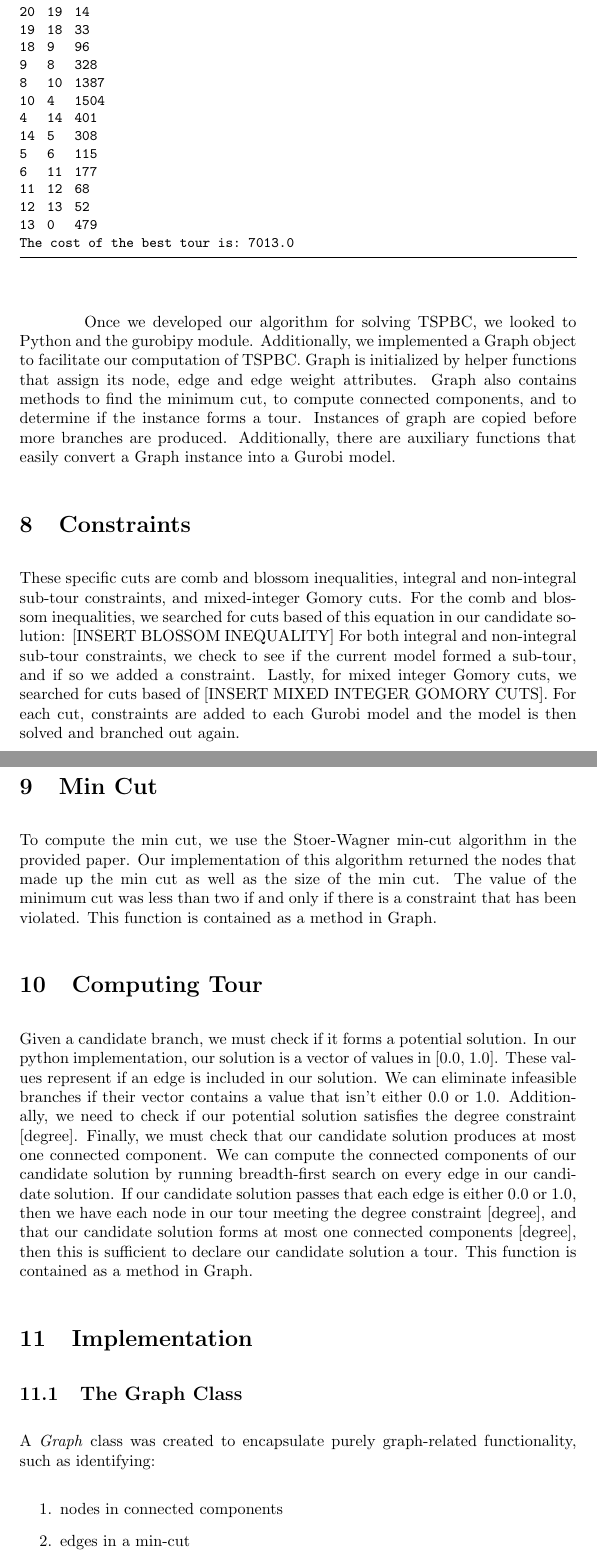
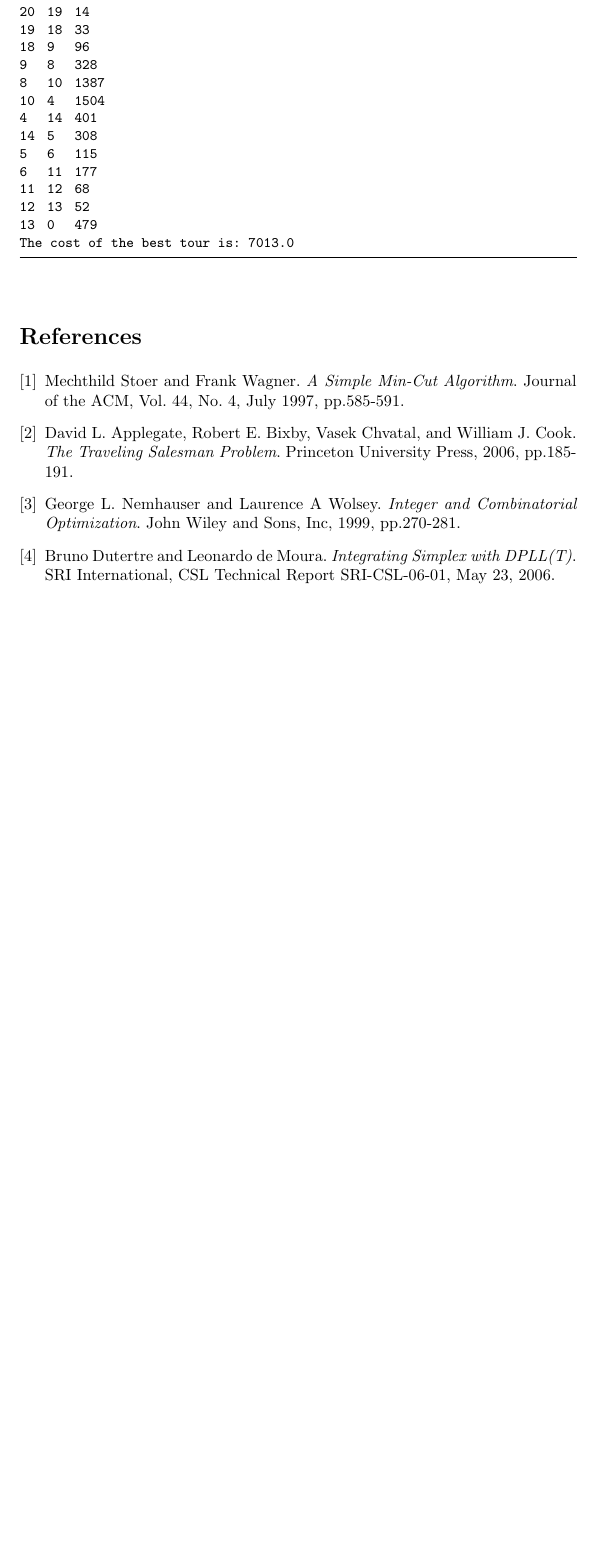
Before and after one commit to kevinburleigh75/tsp_project, a LaTeX document (report/tsp_report.tex): two parts of pages 27 and 28 of 30 before the commit and part of page 28 of 28 after it, the two joined at a grey line, cut so that both start at the same text, the shorter picture padded with empty space. Compiled offline with pdfLaTeX.

Commit message:
update report

```diff
--- a/report/tsp_report.tex
+++ b/report/tsp_report.tex
@@ -1232,99 +1257,24 @@ The cost of the best tour is: 7013.0
 \end{flushleft}
 
 
+\begin{thebibliography}{9}
+\bibitem{stoerwagner}
+Mechthild Stoer and Frank Wagner.
+\textit{A Simple Min-Cut Algorithm}.
+Journal of the ACM, Vol. 44, No. 4, July 1997, pp.585-591.
 
+\bibitem{tspproblem}
+David L. Applegate, Robert E. Bixby, Vasek Chvatal, and William J. Cook.
+\textit{The Traveling Salesman Problem}.
+Princeton University Press, 2006, pp.185-191.
 
-Once we developed our algorithm for solving TSPBC,
-we looked to Python and the gurobipy module.
-Additionally, we implemented a Graph object
-to facilitate our computation of TSPBC.
-Graph is initialized
-by helper functions
-that assign its node, edge and edge weight attributes.
-Graph also contains
-methods to find the minimum cut,
-to compute connected components,
-and to determine if the instance forms a tour.
-Instances of graph are copied
-before more branches are produced.
-Additionally, there are auxiliary functions
-that easily convert
-a Graph instance into a Gurobi model.
+\bibitem{ico}
+George L. Nemhauser and Laurence A Wolsey.
+\textit{Integer and Combinatorial Optimization}.
+John Wiley and Sons, Inc, 1999, pp.270-281.
 
-
-\section{Constraints}
-These specific cuts
-are comb and blossom inequalities,
-integral and non-integral sub-tour constraints,
-and mixed-integer Gomory cuts.
-For the comb and blossom inequalities,
-we searched for cuts based of this equation
-in our candidate solution:
-[INSERT BLOSSOM INEQUALITY]
-For both integral and non-integral sub-tour constraints,
-we check to see
-if the current model formed a sub-tour,
-and if so we added a constraint.
-Lastly, for mixed integer Gomory cuts,
-we searched for cuts based of
-[INSERT MIXED INTEGER GOMORY CUTS].
-For each cut,
-constraints are added
-to each Gurobi model
-and the model is then solved
-and branched out again.
-
-\section{Min Cut}
-To compute the min cut,
-we use the Stoer-Wagner min-cut algorithm
-in the provided paper.
-Our implementation of this algorithm
-returned the nodes that made up the min cut
-as well as the size of the min cut.
-The value of the minimum cut
-was less than two
-if and only if
-there is a constraint that has been violated.
-This function is contained as a method in Graph.
-
-\section{Computing Tour}
-Given a candidate branch,
-we must check if it forms a potential solution.
-In our python implementation,
-our solution is a vector of values in [0.0, 1.0].
-These values represent
-if an edge is included in our solution.
-We can eliminate infeasible branches
-if their vector contains a value
-that isn’t either 0.0 or 1.0.
-Additionally, we need to check
-if our potential solution satisfies
-the degree constraint [degree].
-Finally, we must check
-that our candidate solution produces
-at most one connected component.
-We can compute the connected components
-of our candidate solution
-by running breadth-first search
-on every edge in our candidate solution.
-If our candidate solution passes
-that each edge is either 0.0 or 1.0,
-then we have each node in our tour
-meeting the degree constraint [degree],
-and that our candidate solution
-forms at most one connected components [degree],
-then this is sufficient to declare
-our candidate solution a tour.
-This function is contained as a method in Graph.
-
-\section{Implementation}
-
-\subsection{The Graph Class}
-
-A \textit{Graph} class was created
-to encapsulate purely graph-related functionality,
-such as identifying:
-\begin{enumerate}
-\item nodes in connected components
-\item edges in a min-cut
-\item edges in the cut for a set of nodes
+\bibitem{gomory}
+Bruno Dutertre and Leonardo de Moura.
+\textit{Integrating Simplex with DPLL(T)}.
+SRI International, CSL Technical Report SRI-CSL-06-01, May 23, 2006.
+\end{thebibliography}
```
Also changed, not shown: report/tsp_report.pdf, report/tsp_report.tex (120 more changed lines).
